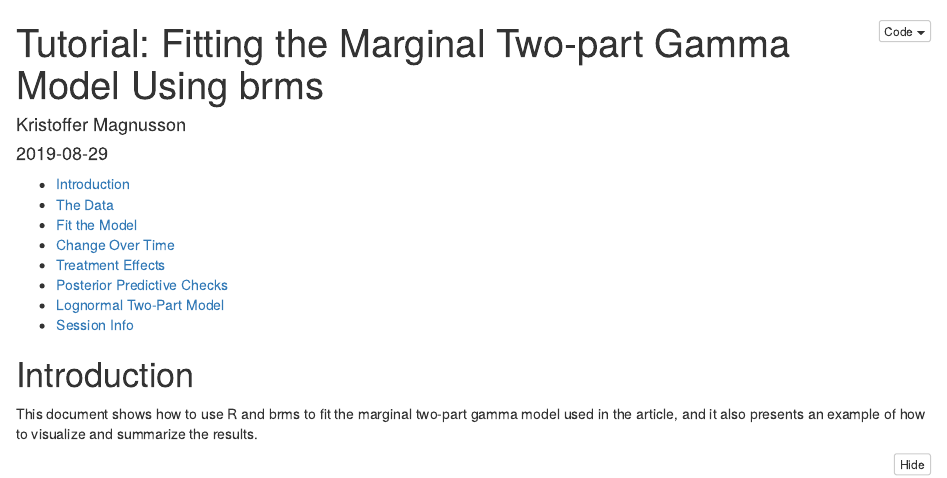
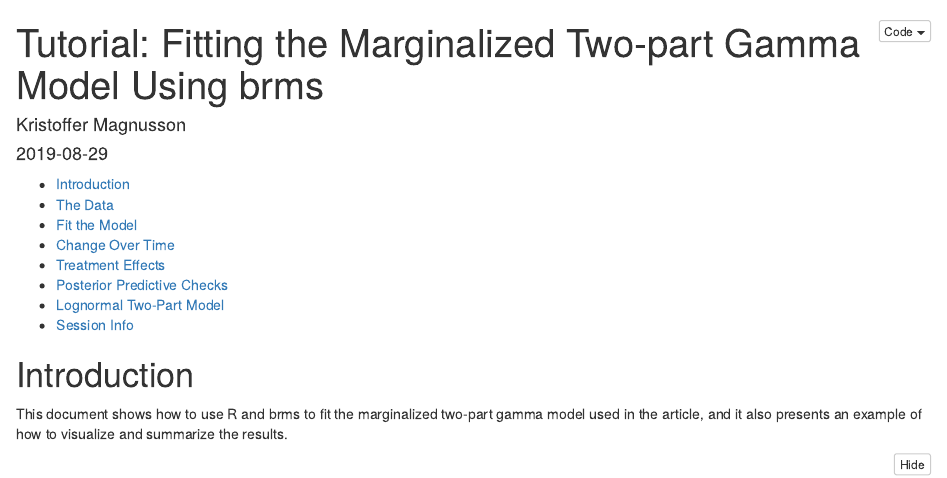
Before and after one commit to rpsychologist/marginal-two-part, an R Markdown document (tutorial.Rmd): the page in a window 1100 px wide, from its top. The pictures show the output file tutorial.html that the author committed with the source, opened offline.

Commit message:
spelling

````diff
--- a/tutorial.Rmd
+++ b/tutorial.Rmd
@@ -1,5 +1,5 @@
 ---
-title: 'Tutorial: Fitting the Marginal Two-part Gamma Model Using brms'
+title: 'Tutorial: Fitting the Marginalized Two-part Gamma Model Using brms'
 author: "Kristoffer Magnusson"
 date: '2019-08-29'
 output:
@@ -19,7 +19,7 @@ options(width = 120)
 ```
 
 # Introduction
-This document shows how to use R and brms to fit the marginal two-part gamma model used in the article, and it also presents an example of how to visualize and summarize the results.
+This document shows how to use R and brms to fit the marginalized two-part gamma model used in the article, and it also presents an example of how to visualize and summarize the results.
 
 ```{r}
 library(brms)
````
Also changed, not shown: code/custom_brms.R (+5 -5 lines), README.md, tutorial.html, tutorial.Rmd (4 more changed lines).
